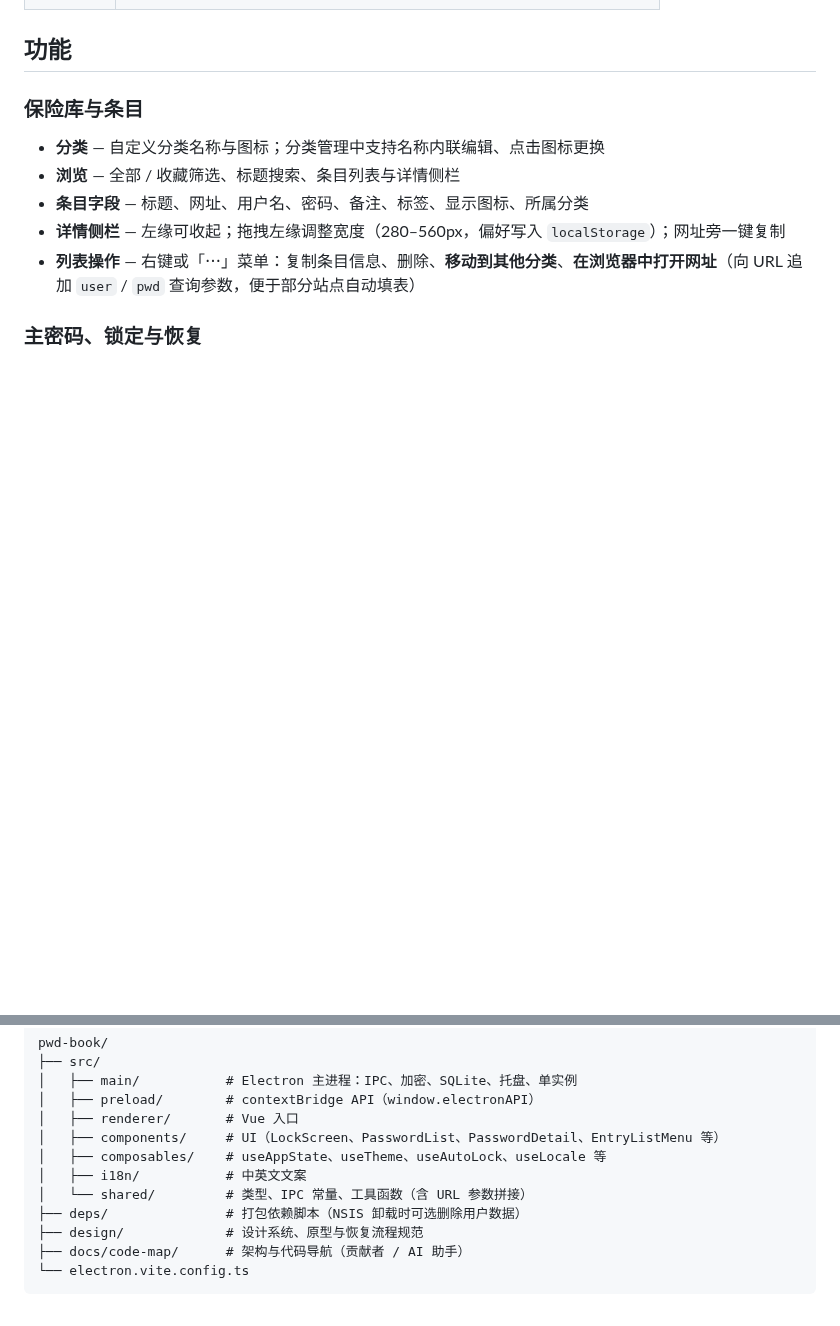
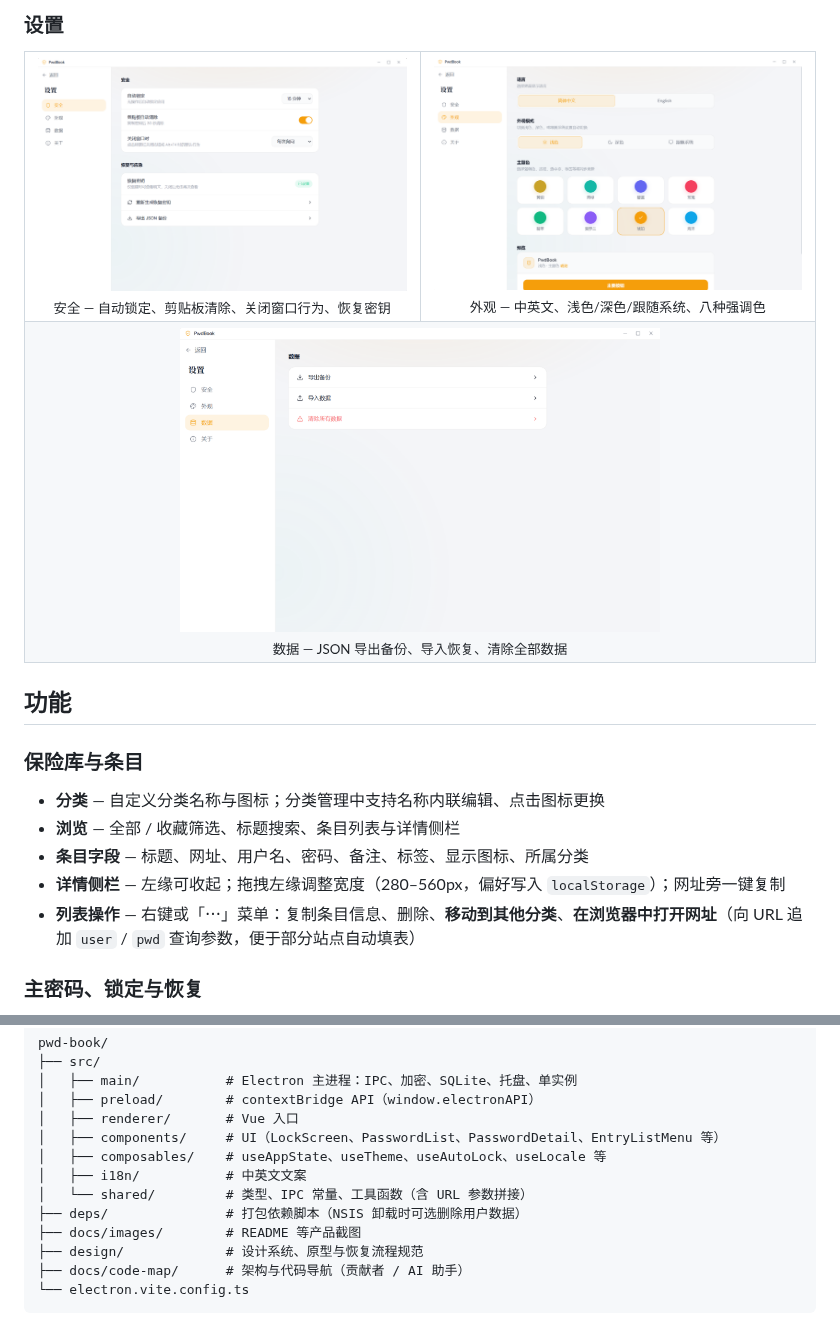
Before and after one commit to Tianyu201809/pwd-book, a Markdown page: README.md, 2 parts joined by grey strips. Drawn GitHub-style; pictures changed too: docs/images/data.png (added), docs/images/lang-theme.png (added), docs/images/setting-safe.png (added); blank space fills up the shorter version.

```diff
--- a/README.md
+++ b/README.md
@@ -25,3 +45,23 @@
+### 设置
+
+<table>
+  <tr>
+    <td width="50%" align="center">
+      <img src="./docs/images/setting-safe.png" alt="设置 - 安全：自动锁定、剪贴板、关闭窗口、恢复密钥" width="100%" />
+      <br /><sub>安全 — 自动锁定、剪贴板清除、关闭窗口行为、恢复密钥</sub>
+    </td>
+    <td width="50%" align="center">
+      <img src="./docs/images/lang-theme.png" alt="设置 - 外观：语言、深浅色、主题色" width="100%" />
+      <br /><sub>外观 — 中英文、浅色/深色/跟随系统、八种强调色</sub>
+    </td>
+  </tr>
+  <tr>
+    <td colspan="2" align="center">
+      <img src="./docs/images/data.png" alt="设置 - 数据：导出备份、导入数据、清除所有数据" width="480" />
+      <br /><sub>数据 — JSON 导出备份、导入恢复、清除全部数据</sub>
+    </td>
+  </tr>
+</table>
 
 ## 功能
 
@@ -129,6 +169,7 @@ pwd-book/
 │   ├── i18n/           # 中英文文案
 │   └── shared/         # 类型、IPC 常量、工具函数（含 URL 参数拼接）
 ├── deps/               # 打包依赖脚本（NSIS 卸载时可选删除用户数据）
+├── docs/images/        # README 等产品截图
 ├── design/             # 设计系统、原型与恢复流程规范
 ├── docs/code-map/      # 架构与代码导航（贡献者 / AI 助手）
 └── electron.vite.config.ts
```
Also changed, not shown: other parts of README.md (+22 -2 lines), docs/images/lock.png (added), docs/images/main.png (added), docs/images/reset.png (added).
